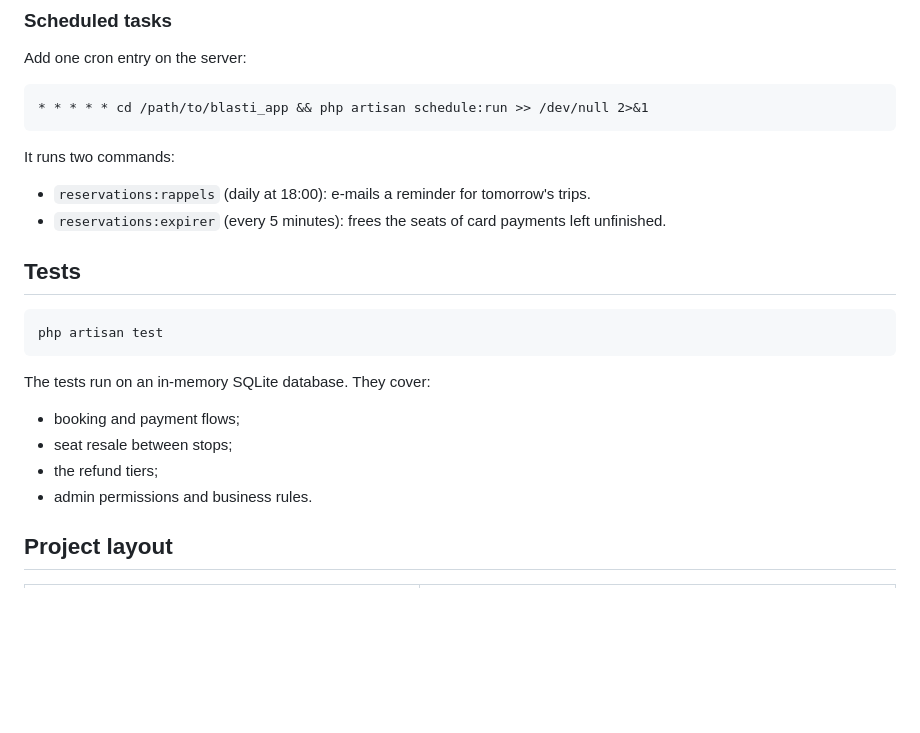
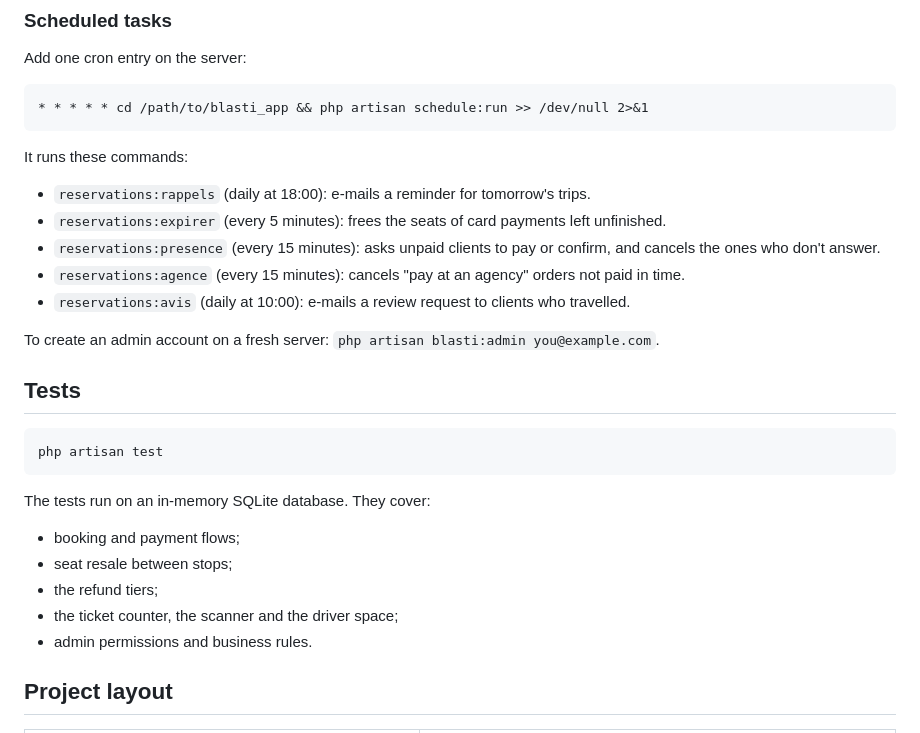
Before and after one commit to yazaminoura/blasti_app, a Markdown page: README.md, the part around one of its changes. Rendered like a GitHub page; blank space fills up the shorter version.

````diff
--- a/README.md
+++ b/README.md
@@ -119,9 +128,14 @@ Add one cron entry on the server:
 * * * * * cd /path/to/blasti_app && php artisan schedule:run >> /dev/null 2>&1
 ```
 
-It runs two commands:
+It runs these commands:
 - `reservations:rappels` (daily at 18:00): e-mails a reminder for tomorrow's trips.
 - `reservations:expirer` (every 5 minutes): frees the seats of card payments left unfinished.
+- `reservations:presence` (every 15 minutes): asks unpaid clients to pay or confirm, and cancels the ones who don't answer.
+- `reservations:agence` (every 15 minutes): cancels "pay at an agency" orders not paid in time.
+- `reservations:avis` (daily at 10:00): e-mails a review request to clients who travelled.
+
+To create an admin account on a fresh server: `php artisan blasti:admin you@example.com`.
 
 ## Tests
 
@@ -133,6 +147,7 @@ The tests run on an in-memory SQLite database. They cover:
 - booking and payment flows;
 - seat resale between stops;
 - the refund tiers;
+- the ticket counter, the scanner and the driver space;
 - admin permissions and business rules.
 
 ## Project layout
````
Also changed, not shown: other parts of README.md (+15 -6 lines).
